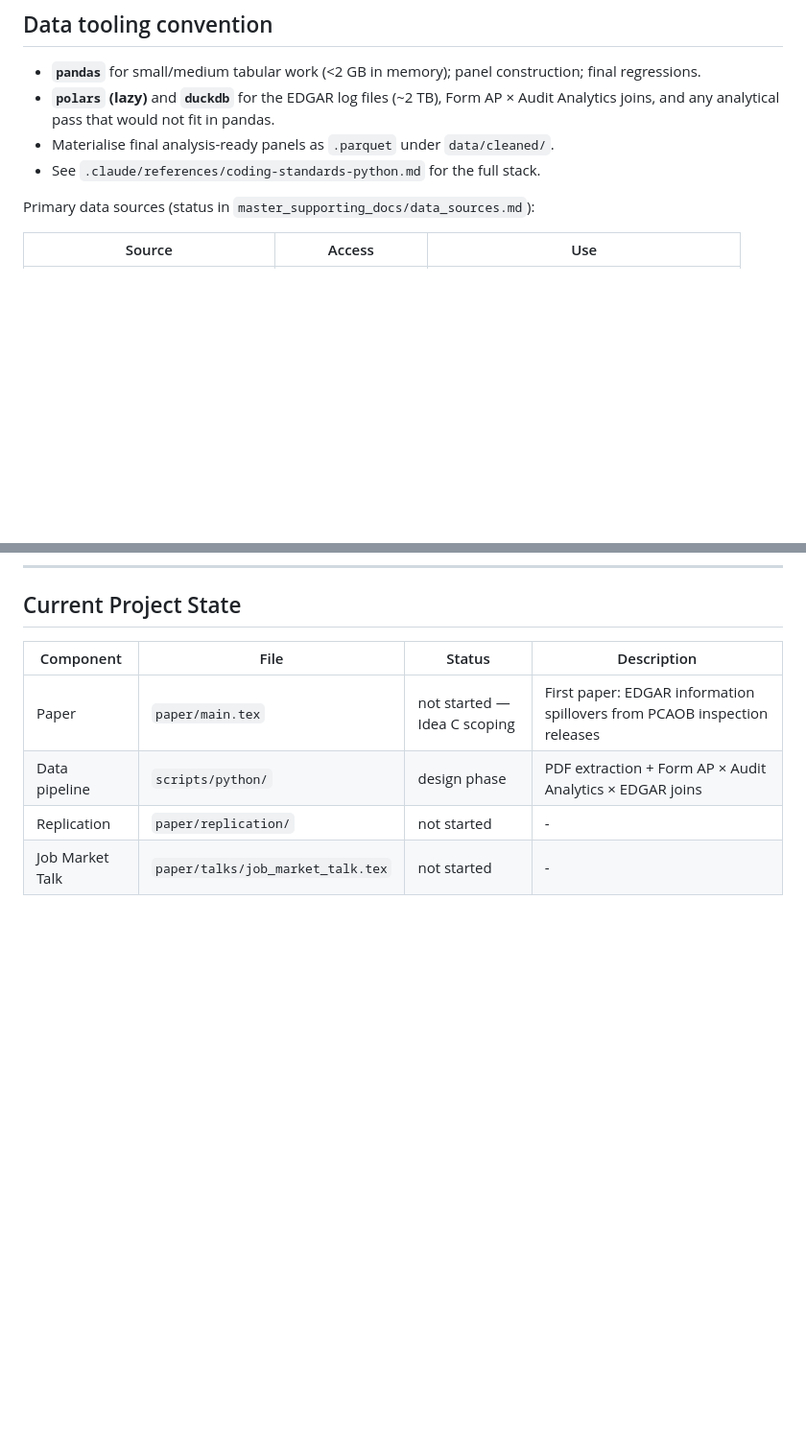
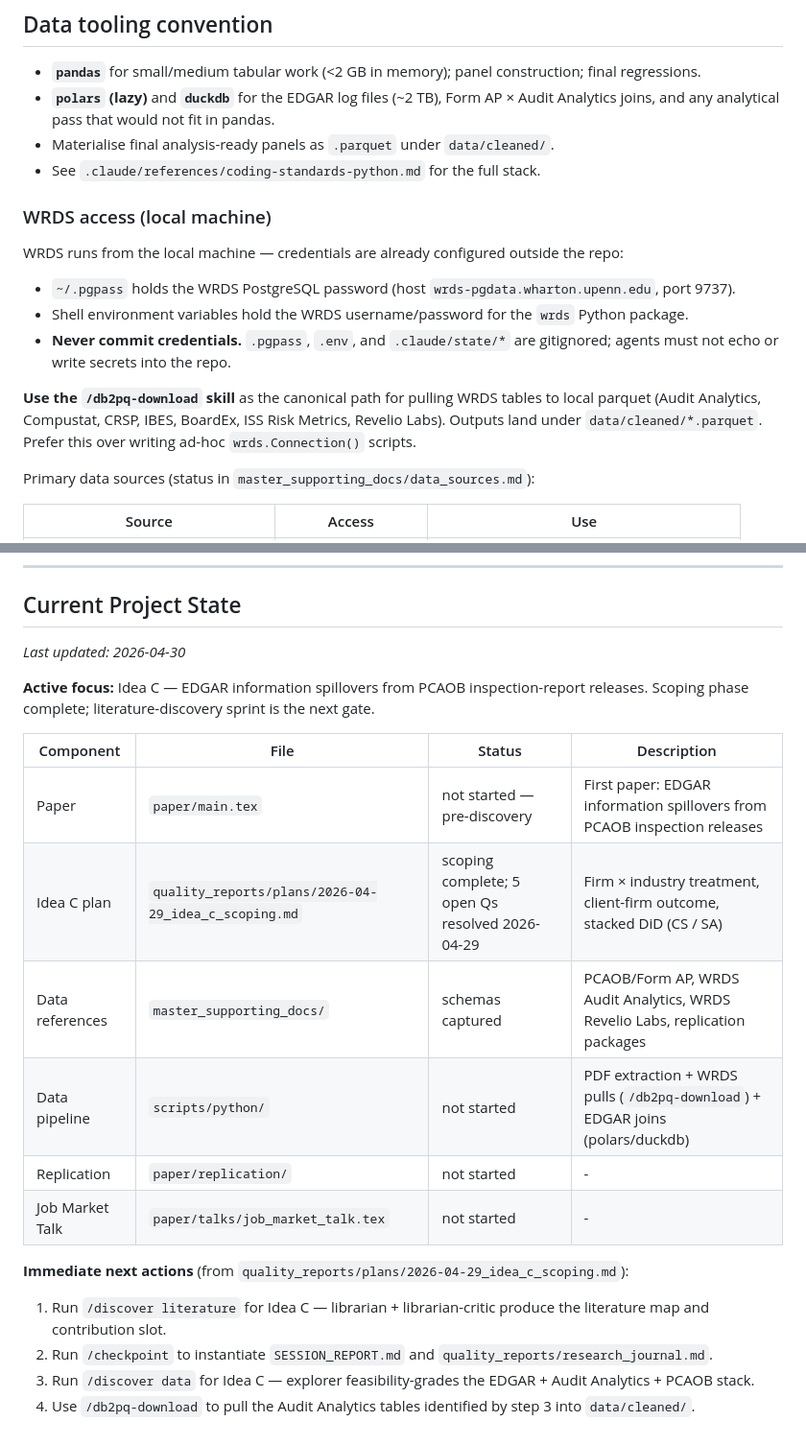
Before and after one commit to darknight281/Pcaob_Inspections, a Markdown page: CLAUDE.md, 2 parts joined by grey strips. Shown at 96% size. Rendered like a GitHub page; blank space fills up the shorter version.

Commit message:
docs(claude.md): note local WRDS setup + /db2pq-download; refresh project state
- Document WRDS access via local .pgpass + env vars (credentials stay outside repo)
- Establish /db2pq-download as the canonical WRDS-to-parquet skill
- Refresh Current Project State to reflect post-2026-04-29 scoping progress
  (Idea C scoping complete; data-source schemas captured; pipeline not started)
- Add Immediate Next Actions block sourced from the Idea C scoping plan

```diff
--- a/CLAUDE.md
+++ b/CLAUDE.md
@@ -49,6 +49,16 @@ for the full design document, data pipeline, and reference set.
 - **`polars` (lazy)** and **`duckdb`** for the EDGAR log files (~2 TB), Form AP × Audit Analytics joins, and any analytical pass that would not fit in pandas.
 - Materialise final analysis-ready panels as `.parquet` under `data/cleaned/`.
 - See `.claude/references/coding-standards-python.md` for the full stack.
+
+### WRDS access (local machine)
+
+WRDS runs from the local machine — credentials are already configured outside the repo:
+
+- `~/.pgpass` holds the WRDS PostgreSQL password (host `wrds-pgdata.wharton.upenn.edu`, port 9737).
+- Shell environment variables hold the WRDS username/password for the `wrds` Python package.
+- **Never commit credentials.** `.pgpass`, `.env`, and `.claude/state/*` are gitignored; agents must not echo or write secrets into the repo.
+
+**Use the `/db2pq-download` skill** as the canonical path for pulling WRDS tables to local parquet (Audit Analytics, Compustat, CRSP, IBES, BoardEx, ISS Risk Metrics, Revelio Labs). Outputs land under `data/cleaned/*.parquet`. Prefer this over writing ad-hoc `wrds.Connection()` scripts.
 
 Primary data sources (status in `master_supporting_docs/data_sources.md`):
 
@@ -167,9 +177,22 @@ Output organization: by-script
 
 ## Current Project State
 
-| Component       | File                              | Status                       | Description                                                                 |
-|-----------------|-----------------------------------|------------------------------|-----------------------------------------------------------------------------|
-| Paper           | `paper/main.tex`                  | not started — Idea C scoping | First paper: EDGAR information spillovers from PCAOB inspection releases    |
-| Data pipeline   | `scripts/python/`                 | design phase                 | PDF extraction + Form AP × Audit Analytics × EDGAR joins                    |
-| Replication     | `paper/replication/`              | not started                  | -                                                                           |
-| Job Market Talk | `paper/talks/job_market_talk.tex` | not started                  | -                                                                           |
+*Last updated: 2026-04-30*
+
+**Active focus:** Idea C — EDGAR information spillovers from PCAOB inspection-report releases. Scoping phase complete; literature-discovery sprint is the next gate.
+
+| Component       | File                                              | Status                          | Description                                                                 |
+|-----------------|---------------------------------------------------|---------------------------------|-----------------------------------------------------------------------------|
+| Paper           | `paper/main.tex`                                  | not started — pre-discovery     | First paper: EDGAR information spillovers from PCAOB inspection releases    |
+| Idea C plan     | `quality_reports/plans/2026-04-29_idea_c_scoping.md` | scoping complete; 5 open Qs resolved 2026-04-29 | Firm × industry treatment, client-firm outcome, stacked DiD (CS / SA)        |
+| Data references | `master_supporting_docs/`                         | schemas captured                | PCAOB/Form AP, WRDS Audit Analytics, WRDS Revelio Labs, replication packages |
+| Data pipeline   | `scripts/python/`                                 | not started                     | PDF extraction + WRDS pulls (`/db2pq-download`) + EDGAR joins (polars/duckdb)|
+| Replication     | `paper/replication/`                              | not started                     | -                                                                           |
+| Job Market Talk | `paper/talks/job_market_talk.tex`                 | not started                     | -                                                                           |
+
+**Immediate next actions** (from `quality_reports/plans/2026-04-29_idea_c_scoping.md`):
+
+1. Run `/discover literature` for Idea C — librarian + librarian-critic produce the literature map and contribution slot.
+2. Run `/checkpoint` to instantiate `SESSION_REPORT.md` and `quality_reports/research_journal.md`.
+3. Run `/discover data` for Idea C — explorer feasibility-grades the EDGAR + Audit Analytics + PCAOB stack.
+4. Use `/db2pq-download` to pull the Audit Analytics tables identified by step 3 into `data/cleaned/`.
```
